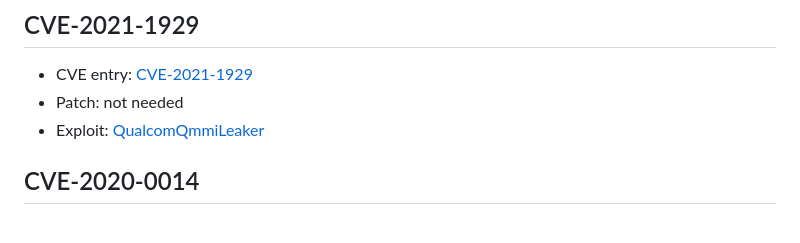
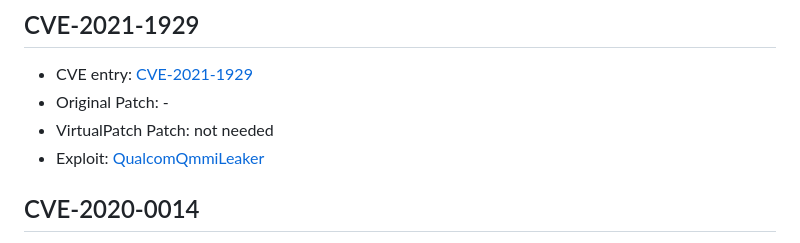
Before and after one commit to virtualpatch/virtualpatch_data, a Markdown page: evaluation/README.md, the part around the change printed below. GitHub-like rendering.

Commit message:
add references to original patch

```diff
--- a/evaluation/README.md
+++ b/evaluation/README.md
@@ -85,7 +106,8 @@ developed for the CVEs used in the VirtualPatch paper
   * Exploit: [UnprotectedBroadcastPixel](exploits/UnprotectedBroadcastPixel)
 ## CVE-2021-1929
   * CVE entry: [CVE-2021-1929](https://www.cve.org/CVERecord?id=CVE-2021-1929)
-  * Patch: not needed
+  * Original Patch: -
+  * VirtualPatch Patch: not needed
   * Exploit: [QualcomQmmiLeaker](exploits/QualcomQmmiLeaker)
 ## CVE-2020-0014
   * CVE entry: [CVE-2020-0014](https://www.cve.org/CVERecord?id=CVE-2020-0014)
```
Also changed, not shown: other parts of evaluation/README.md (+49 -24 lines).
